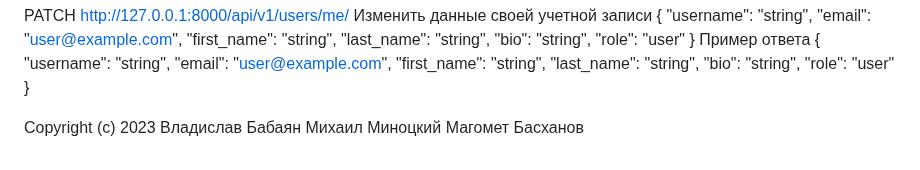
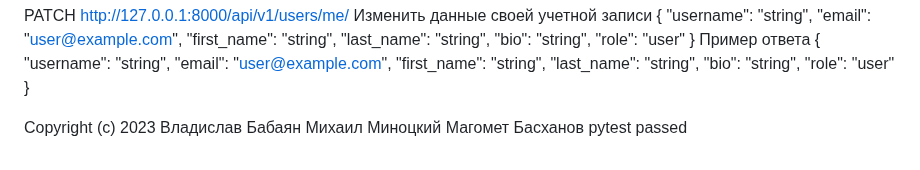
Before and after one commit to smoke-m/api_yamdb, a Markdown page: README.md, the part around the change. GitHub-like rendering.

Commit message:
pytest passed

```diff
--- a/README.md
+++ b/README.md
@@ -482,3 +482,4 @@ Copyright (c) 2023
 Владислав Бабаян
 Михаил Миноцкий
 Магомет Басханов
+pytest passed
```
